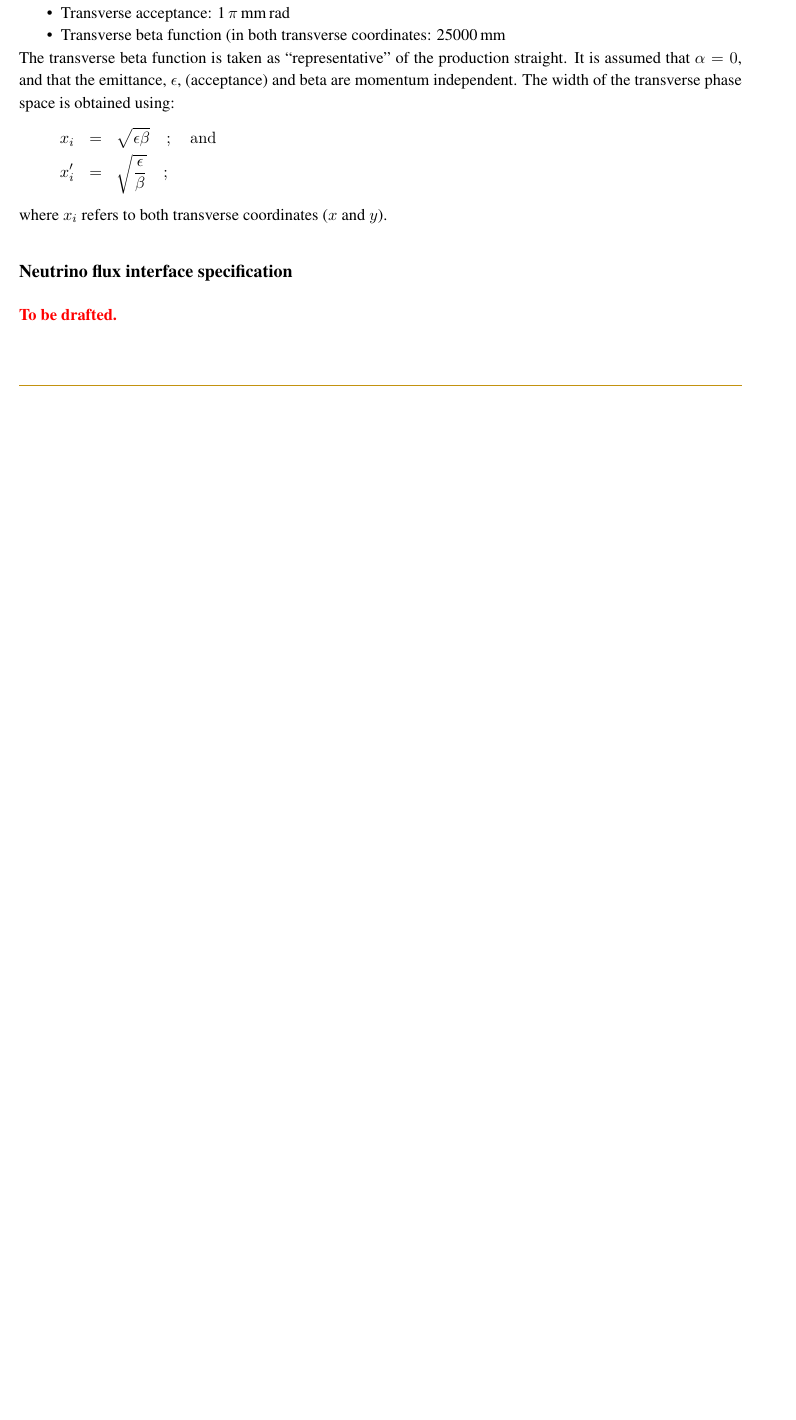
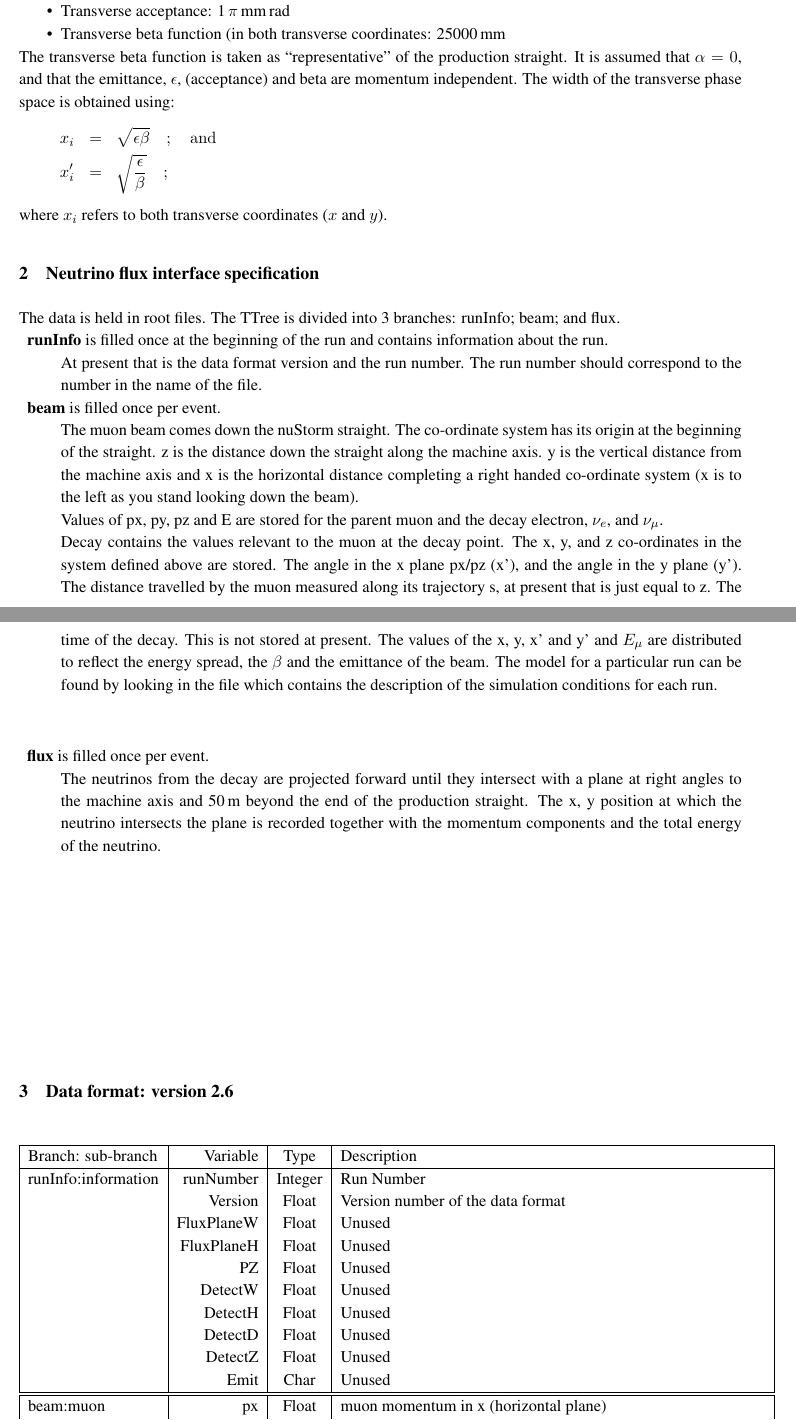
Before and after one commit to hkbillychu/nuSTORM, a LaTeX document (00-Documentation/2021-02-20-FirstSimu/nuSIM-doc-1.tex, which reads 00-Documentation/2021-02-20-FirstSimu/01-Body/01-Body.tex): part of the page before the commit and two parts of pages 1 and 2 of 3 after it, the two joined at a grey line, cut so that both start at the same text, the shorter picture padded with empty space. Compiled offline with pdfLaTeX.

Commit message:
Added data structure section from Paul

```diff
--- a/00-Documentation/2021-02-20-FirstSimu/01-Body/01-Body.tex
+++ b/00-Documentation/2021-02-20-FirstSimu/01-Body/01-Body.tex
@@ -27,5 +32,65 @@ The width of the transverse phase space is obtained using:
 \end{eqnarray}
 where $x_i$ refers to both transverse coordinates ($x$ and $y$).
 
-\section*{Neutrino flux interface specification}
-\textbf{\color{red} To be drafted.}
+\section{Neutrino flux interface specification}
+The data is held in root files.
+The TTree is divided into 3 branches: runInfo; beam; and flux.
+\begin{description}
+  \item {\bf runInfo} is filled once at the beginning of the run and
+    contains information about the run.  \\
+    At present that is the data format version and the run number. The
+    run number should correspond to the number in the name of the
+    file.
+  \item {\bf beam} is  filled once per event. \\
+    The muon beam comes down the nuStorm straight.
+    The co-ordinate system has its origin at the beginning of the
+    straight.
+    z is the distance down the straight along the machine axis.
+    y is the vertical distance from the machine axis and x is the
+    horizontal distance completing a right handed co-ordinate system
+    (x is to the left as you stand looking down the beam).
+
+    Values of px, py, pz and E are stored for the parent muon and the
+    decay electron, $\nu_{e}$, and $\nu_{\mu}$.
+
+    Decay contains the values relevant to the muon at the decay
+    point.
+    The x, y, and z co-ordinates in the system defined above are
+    stored.
+    The angle in the x plane px/pz  (x'), and the angle in the y plane
+    (y').
+    The distance travelled by the muon measured along its trajectory
+    s, at present that is just equal to z.
+    The time of the decay.
+    This is not stored at present.
+    The values of the x, y, x' and y' and $E_{\mu}$ are distributed to
+    reflect the energy spread, the $\beta$ and the emittance of the
+    beam.
+    The model for a particular run can be found by looking in the file
+    which contains the description of the simulation conditions for
+    each run.
+  \item {\bf flux} is  filled once per event. \\
+    The neutrinos from the decay are projected forward until they
+    intersect with a plane at right angles to the machine axis and
+    50\,m beyond the end of the production straight.
+    The x, y position at which the neutrino intersects the plane is
+    recorded together with the momentum components and the total
+    energy of the neutrino.
+\end{description}
+
+\section{Data format: version 2.6}
+\dataFormat
+\info{runInfo:information}{runNumber}{Integer}{Run Number}
+\info{}{Version}{Float}{Version number of the data format}
+\info{}{FluxPlaneW}{Float}{Unused}
+\info{}{FluxPlaneH}{Float}{Unused}
+\info{}{PZ}{Float}{Unused}
+\info{}{DetectW}{Float}{Unused}
+\info{}{DetectH}{Float}{Unused}
+\info{}{DetectD}{Float}{Unused}
+\info{}{DetectZ}{Float}{Unused}
+\info{}{Emit}{Char}{Unused}
+\hline
+\hline
+\info{beam:muon}{px}{Float}{muon momentum in x (horizontal plane)}
+\info{}{py}{Float}{muon momentum in y (vertical plane)}
@@ -31,0 +107 @@ where $x_i$ refers to both transverse coordinates ($x$ and $y$).
+\dataFormatEnd
```
Also changed, not shown: 00-Documentation/2021-02-20-FirstSimu/01-Body/01-Body.tex (51 more changed lines).
